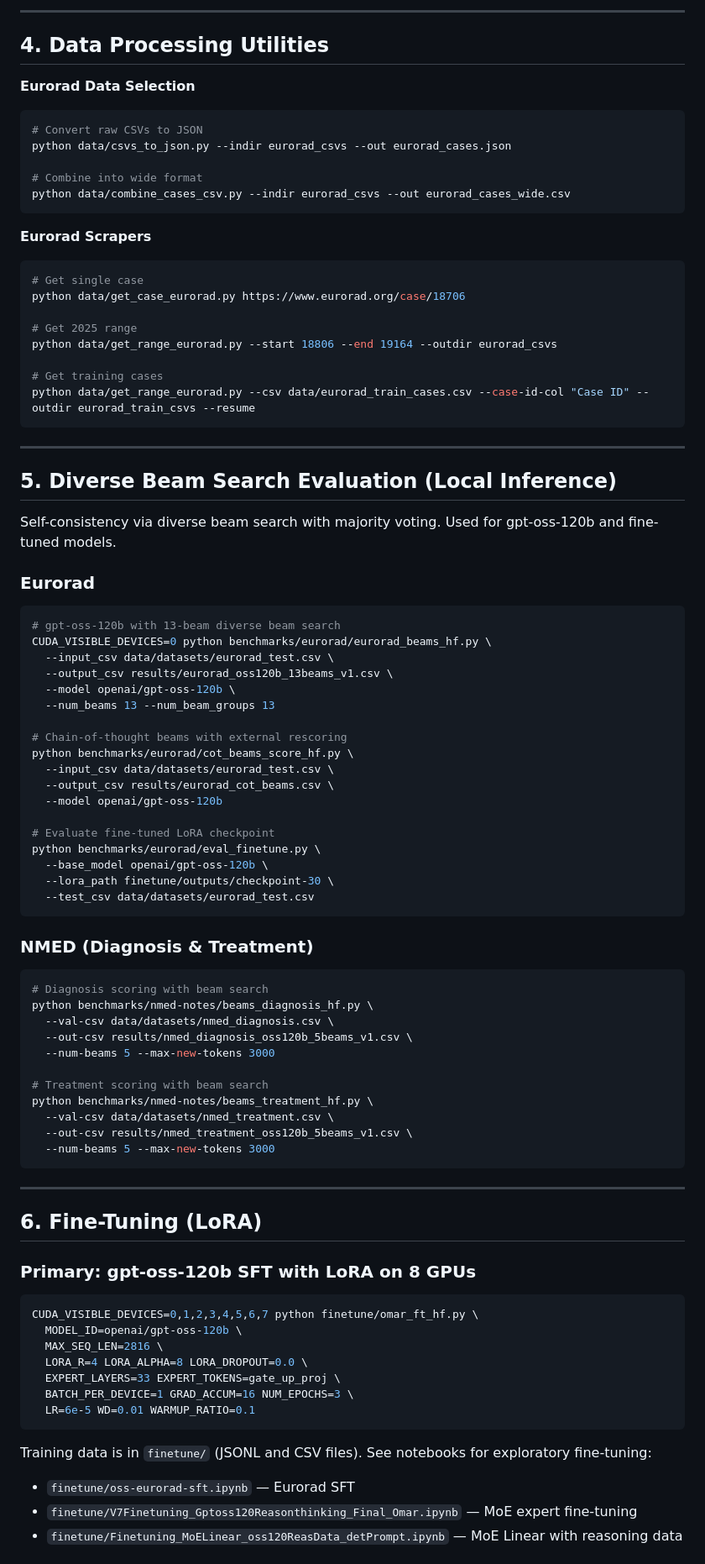
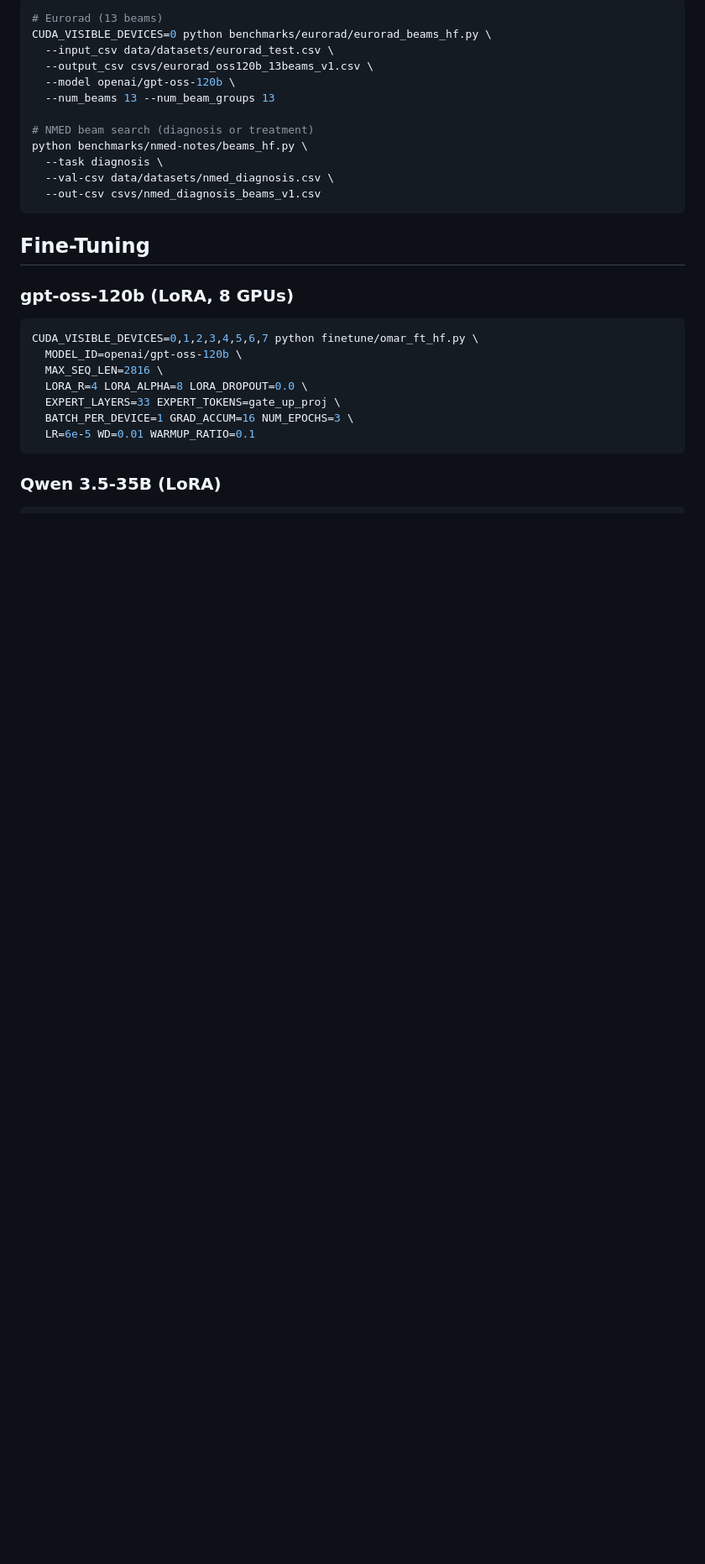
Before and after one commit to bowang-lab/on-device-LLM, a Markdown page: README.md, the part around one of its changes. Shown at 84% size. Drawn GitHub-style; blank space fills up the shorter version.

````diff
--- a/README.md
+++ b/README.md
@@ -164,76 +96,21 @@ python benchmarks/ophthalmology/openrouter.py data/datasets/ophthalmology.csv \
----
-
-## 4. Data Processing Utilities
-
-**Eurorad Data Selection**
-```bash
-# Convert raw CSVs to JSON
-python data/csvs_to_json.py --indir eurorad_csvs --out eurorad_cases.json
-
-# Combine into wide format
-python data/combine_cases_csv.py --indir eurorad_csvs --out eurorad_cases_wide.csv
-```
-
-**Eurorad Scrapers**
-```bash
-# Get single case
-python data/get_case_eurorad.py https://www.eurorad.org/case/18706
-
-# Get 2025 range
-python data/get_range_eurorad.py --start 18806 --end 19164 --outdir eurorad_csvs
-
-# Get training cases
-python data/get_range_eurorad.py --csv data/eurorad_train_cases.csv --case-id-col "Case ID" --outdir eurorad_train_csvs --resume
-```
-
----
-
-## 5. Diverse Beam Search Evaluation (Local Inference)
-
-Self-consistency via diverse beam search with majority voting. Used for gpt-oss-120b and fine-tuned models.
-
-### Eurorad
-```bash
-# gpt-oss-120b with 13-beam diverse beam search
+# Eurorad (13 beams)
 CUDA_VISIBLE_DEVICES=0 python benchmarks/eurorad/eurorad_beams_hf.py \
   --input_csv data/datasets/eurorad_test.csv \
-  --output_csv results/eurorad_oss120b_13beams_v1.csv \
+  --output_csv csvs/eurorad_oss120b_13beams_v1.csv \
   --model openai/gpt-oss-120b \
   --num_beams 13 --num_beam_groups 13
 
-# Chain-of-thought beams with external rescoring
-python benchmarks/eurorad/cot_beams_score_hf.py \
-  --input_csv data/datasets/eurorad_test.csv \
-  --output_csv results/eurorad_cot_beams.csv \
-  --model openai/gpt-oss-120b
-
-# Evaluate fine-tuned LoRA checkpoint
-python benchmarks/eurorad/eval_finetune.py \
-  --base_model openai/gpt-oss-120b \
-  --lora_path finetune/outputs/checkpoint-30 \
-  --test_csv data/datasets/eurorad_test.csv
+# NMED beam search (diagnosis or treatment)
+python benchmarks/nmed-notes/beams_hf.py \
+  --task diagnosis \
+  --val-csv data/datasets/nmed_diagnosis.csv \
+  --out-csv csvs/nmed_diagnosis_beams_v1.csv
 ```
 
-### NMED (Diagnosis & Treatment)
-```bash
-# Diagnosis scoring with beam search
-python benchmarks/nmed-notes/beams_diagnosis_hf.py \
-  --val-csv data/datasets/nmed_diagnosis.csv \
-  --out-csv results/nmed_diagnosis_oss120b_5beams_v1.csv \
-  --num-beams 5 --max-new-tokens 3000
+## Fine-Tuning
 
-# Treatment scoring with beam search
-python benchmarks/nmed-notes/beams_treatment_hf.py \
-  --val-csv data/datasets/nmed_treatment.csv \
-  --out-csv results/nmed_treatment_oss120b_5beams_v1.csv \
-  --num-beams 5 --max-new-tokens 3000
-```
+### gpt-oss-120b (LoRA, 8 GPUs)
 
----
-
-## 6. Fine-Tuning (LoRA)
-
-### Primary: gpt-oss-120b SFT with LoRA on 8 GPUs
 ```bash
 CUDA_VISIBLE_DEVICES=0,1,2,3,4,5,6,7 python finetune/omar_ft_hf.py \
   MODEL_ID=openai/gpt-oss-120b \
@@ -244,8 +121,5 @@ CUDA_VISIBLE_DEVICES=0,1,2,3,4,5,6,7 python finetune/omar_ft_hf.py \
   LR=6e-5 WD=0.01 WARMUP_RATIO=0.1
 ```
 
-Training data is in `finetune/` (JSONL and CSV files). See notebooks for exploratory fine-tuning:
-- `finetune/oss-eurorad-sft.ipynb` — Eurorad SFT
-- `finetune/V7Finetuning_Gptoss120Reasonthinking_Final_Omar.ipynb` — MoE expert fine-tuning
-- `finetune/Finetuning_MoELinear_oss120ReasData_detPrompt.ipynb` — MoE Linear with reasoning data
+### Qwen 3.5-35B (LoRA)
 
````
Also changed, not shown: other parts of README.md (+99 -155 lines), CLAUDE.md (+94 -126 lines).
